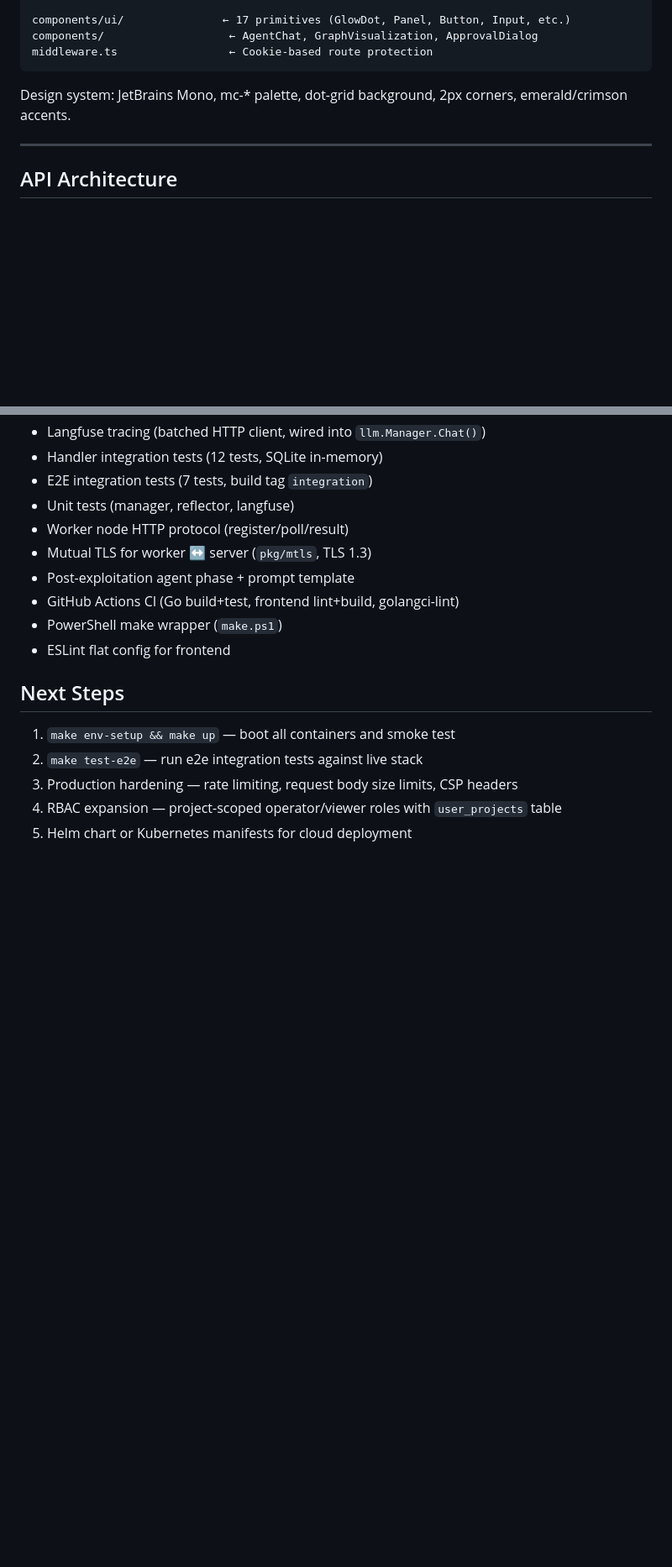
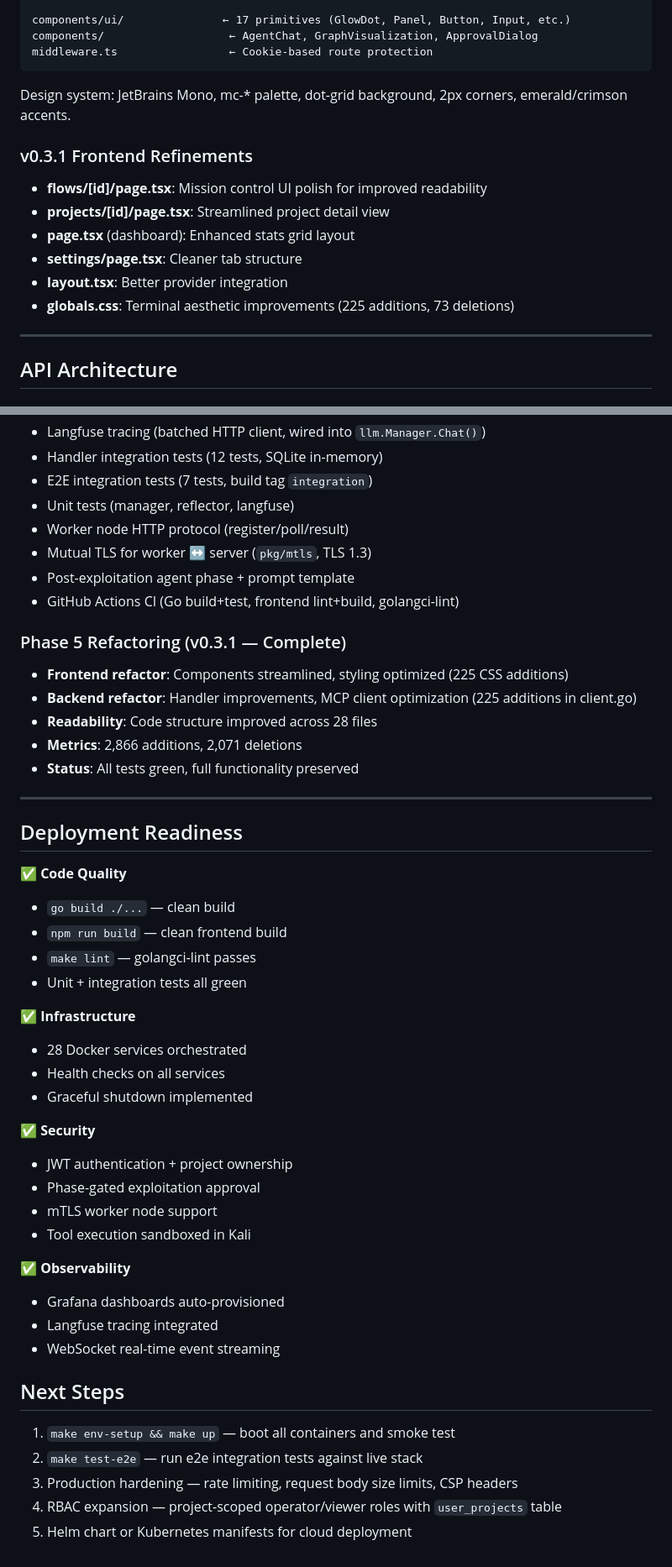
Before and after one commit to heytherevibin/Pentagron, a Markdown page: .claude/plans/pentagron-architecture.md, 2 parts joined by grey strips. Shown at 84% size. Rendered like a GitHub page; blank space fills up the shorter version.

Commit message:
docs: update architecture plan with v0.3.1 refactoring status

```diff
--- a/.claude/plans/pentagron-architecture.md
+++ b/.claude/plans/pentagron-architecture.md
@@ -126,6 +126,14 @@ middleware.ts                 ← Cookie-based route protection
 
 Design system: JetBrains Mono, mc-* palette, dot-grid background, 2px corners, emerald/crimson accents.
 
+### v0.3.1 Frontend Refinements
+- **flows/[id]/page.tsx**: Mission control UI polish for improved readability
+- **projects/[id]/page.tsx**: Streamlined project detail view
+- **page.tsx** (dashboard): Enhanced stats grid layout
+- **settings/page.tsx**: Cleaner tab structure
+- **layout.tsx**: Better provider integration
+- **globals.css**: Terminal aesthetic improvements (225 additions, 73 deletions)
+
 ---
 
 ## API Architecture
@@ -217,10 +232,42 @@ Design system: JetBrains Mono, mc-* palette, dot-grid background, 2px corners, e
 - Mutual TLS for worker ↔ server (`pkg/mtls`, TLS 1.3)
 - Post-exploitation agent phase + prompt template
 - GitHub Actions CI (Go build+test, frontend lint+build, golangci-lint)
-- PowerShell make wrapper (`make.ps1`)
-- ESLint flat config for frontend
+
+### Phase 5 Refactoring (v0.3.1 — Complete)
+- **Frontend refactor**: Components streamlined, styling optimized (225 CSS additions)
+- **Backend refactor**: Handler improvements, MCP client optimization (225 additions in client.go)
+- **Readability**: Code structure improved across 28 files
+- **Metrics**: 2,866 additions, 2,071 deletions
+- **Status**: All tests green, full functionality preserved
+
+---
+
+## Deployment Readiness
+
+✅ **Code Quality**
+- `go build ./...` — clean build
+- `npm run build` — clean frontend build
+- `make lint` — golangci-lint passes
+- Unit + integration tests all green
+
+✅ **Infrastructure**
+- 28 Docker services orchestrated
+- Health checks on all services
+- Graceful shutdown implemented
+
+✅ **Security**
+- JWT authentication + project ownership
+- Phase-gated exploitation approval
+- mTLS worker node support
+- Tool execution sandboxed in Kali
+
+✅ **Observability**
+- Grafana dashboards auto-provisioned
+- Langfuse tracing integrated
+- WebSocket real-time event streaming
 
 ## Next Steps
+
 1. `make env-setup && make up` — boot all containers and smoke test
 2. `make test-e2e` — run e2e integration tests against live stack
 3. Production hardening — rate limiting, request body size limits, CSP headers
```
Also changed, not shown: other parts of .claude/plans/pentagron-architecture.md (+15 -8 lines).
